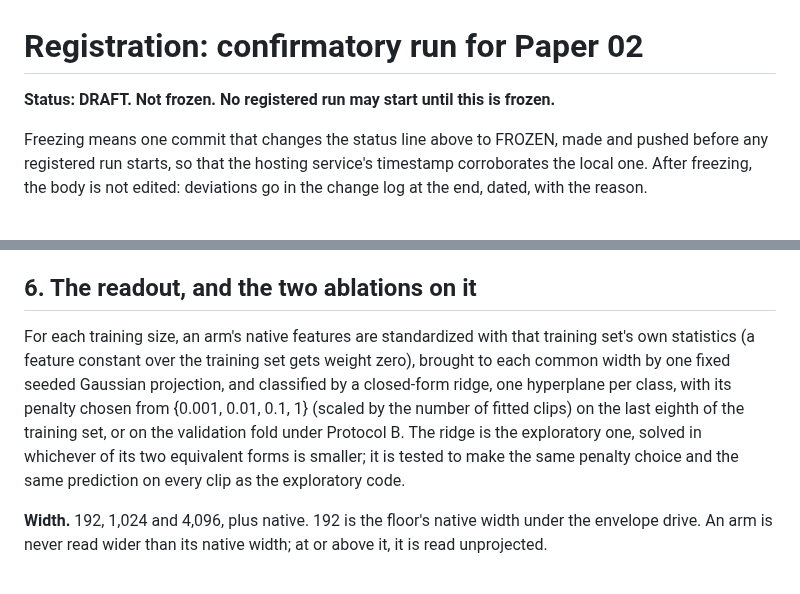
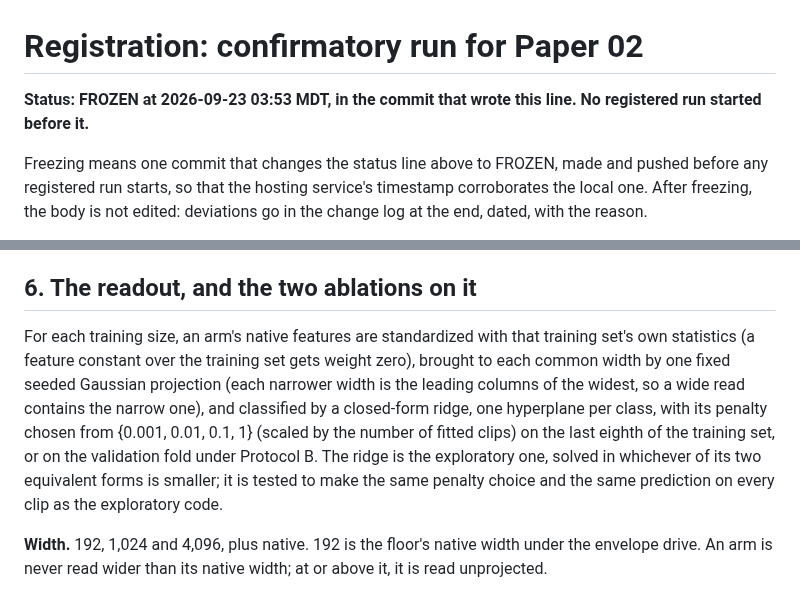
Before and after one commit to ekryski/oscillator-research, a Markdown page: papers/02-untrained-reservoirs/REGISTRATION.md, 2 parts joined by grey strips. GitHub-like rendering.

Commit message:
freeze the registration for paper 02's confirmatory run

```diff
--- a/papers/02-untrained-reservoirs/REGISTRATION.md
+++ b/papers/02-untrained-reservoirs/REGISTRATION.md
@@ -1,6 +1,6 @@
 # Registration: confirmatory run for Paper 02
 
-**Status: DRAFT. Not frozen. No registered run may start until this is frozen.**
+**Status: FROZEN at 2026-09-23 03:53 MDT, in the commit that wrote this line. No registered run started before it.**
 
 Freezing means one commit that changes the status line above to FROZEN, made and pushed before any registered run starts, so that the hosting service's timestamp corroborates the local one. After freezing, the body is not edited: deviations go in the change log at the end, dated, with the reason.
 
@@ -74,7 +74,7 @@ One function reads every arm: over a window, or over each of four equal windows,
 
 ## 6. The readout, and the two ablations on it
 
-For each training size, an arm's native features are standardized with that training set's own statistics (a feature constant over the training set gets weight zero), brought to each common width by one fixed seeded Gaussian projection, and classified by a closed-form ridge, one hyperplane per class, with its penalty chosen from {0.001, 0.01, 0.1, 1} (scaled by the number of fitted clips) on the last eighth of the training set, or on the validation fold under Protocol B. The ridge is the exploratory one, solved in whichever of its two equivalent forms is smaller; it is tested to make the same penalty choice and the same prediction on every clip as the exploratory code.
+For each training size, an arm's native features are standardized with that training set's own statistics (a feature constant over the training set gets weight zero), brought to each common width by one fixed seeded Gaussian projection (each narrower width is the leading columns of the widest, so a wide read contains the narrow one), and classified by a closed-form ridge, one hyperplane per class, with its penalty chosen from {0.001, 0.01, 0.1, 1} (scaled by the number of fitted clips) on the last eighth of the training set, or on the validation fold under Protocol B. The ridge is the exploratory one, solved in whichever of its two equivalent forms is smaller; it is tested to make the same penalty choice and the same prediction on every clip as the exploratory code.
 
 **Width.** 192, 1,024 and 4,096, plus native. 192 is the floor's native width under the envelope drive. An arm is never read wider than its native width; at or above it, it is read unprojected.
 
```
